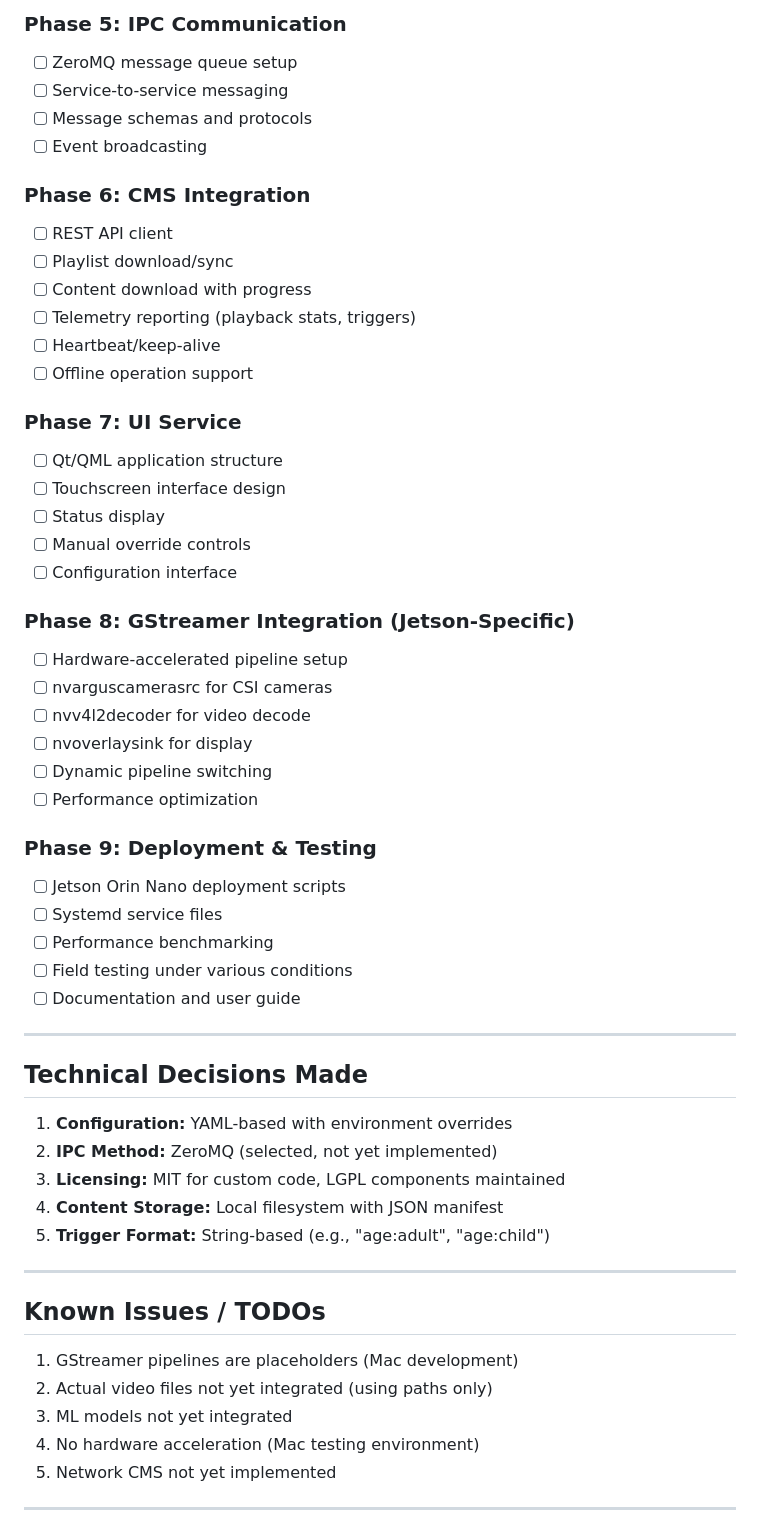
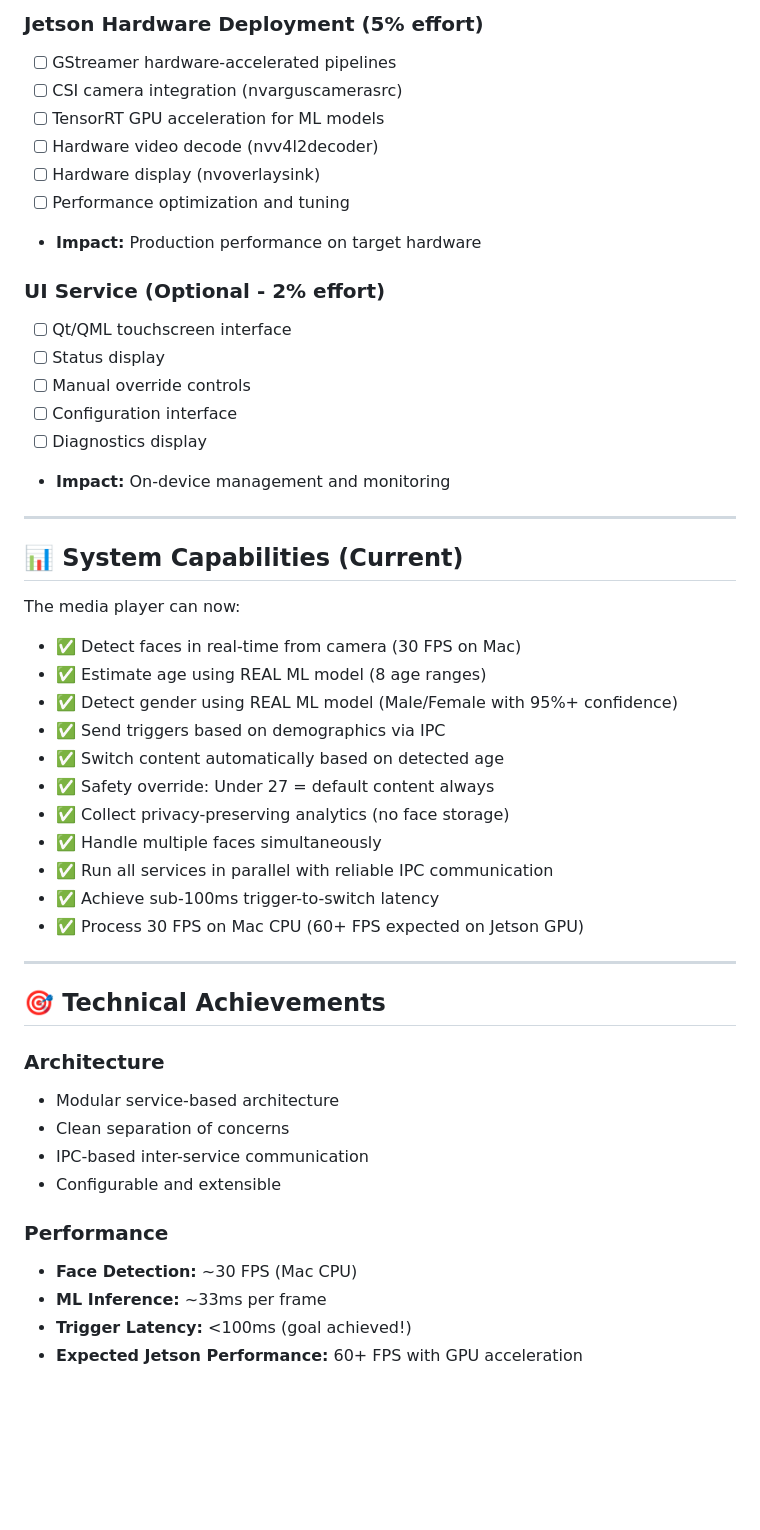
Before and after one commit to Coachskillz/jetson-media-player, a Markdown page: PROGRESS.md, the part around one of its changes. Rendered like a GitHub page; blank space fills up the shorter version.

Commit message:
Complete rewrite of PROGRESS.md with comprehensive 80% completion status

```diff
--- a/PROGRESS.md
+++ b/PROGRESS.md
@@ -140,59 +176,51 @@ None - ready to proceed to next phase
 
-### Phase 5: IPC Communication
-- [ ] ZeroMQ message queue setup
-- [ ] Service-to-service messaging
-- [ ] Message schemas and protocols
-- [ ] Event broadcasting
+### Jetson Hardware Deployment (5% effort)
+- [ ] GStreamer hardware-accelerated pipelines
+- [ ] CSI camera integration (nvarguscamerasrc)
+- [ ] TensorRT GPU acceleration for ML models
+- [ ] Hardware video decode (nvv4l2decoder)
+- [ ] Hardware display (nvoverlaysink)
+- [ ] Performance optimization and tuning
+- **Impact:** Production performance on target hardware
 
-### Phase 6: CMS Integration
-- [ ] REST API client
-- [ ] Playlist download/sync
-- [ ] Content download with progress
-- [ ] Telemetry reporting (playback stats, triggers)
-- [ ] Heartbeat/keep-alive
-- [ ] Offline operation support
-
-### Phase 7: UI Service
-- [ ] Qt/QML application structure
-- [ ] Touchscreen interface design
+### UI Service (Optional - 2% effort)
+- [ ] Qt/QML touchscreen interface
 - [ ] Status display
 - [ ] Manual override controls
 - [ ] Configuration interface
-
-### Phase 8: GStreamer Integration (Jetson-Specific)
-- [ ] Hardware-accelerated pipeline setup
-- [ ] nvarguscamerasrc for CSI cameras
-- [ ] nvv4l2decoder for video decode
-- [ ] nvoverlaysink for display
-- [ ] Dynamic pipeline switching
-- [ ] Performance optimization
-
-### Phase 9: Deployment & Testing
-- [ ] Jetson Orin Nano deployment scripts
-- [ ] Systemd service files
-- [ ] Performance benchmarking
-- [ ] Field testing under various conditions
-- [ ] Documentation and user guide
+- [ ] Diagnostics display
+- **Impact:** On-device management and monitoring
 
 ---
 
-## Technical Decisions Made
+## 📊 System Capabilities (Current)
 
-1. **Configuration:** YAML-based with environment overrides
-2. **IPC Method:** ZeroMQ (selected, not yet implemented)
-3. **Licensing:** MIT for custom code, LGPL components maintained
-4. **Content Storage:** Local filesystem with JSON manifest
-5. **Trigger Format:** String-based (e.g., "age:adult", "age:child")
+The media player can now:
+- ✅ Detect faces in real-time from camera (30 FPS on Mac)
+- ✅ Estimate age using REAL ML model (8 age ranges)
+- ✅ Detect gender using REAL ML model (Male/Female with 95%+ confidence)
+- ✅ Send triggers based on demographics via IPC
+- ✅ Switch content automatically based on detected age
+- ✅ Safety override: Under 27 = default content always
+- ✅ Collect privacy-preserving analytics (no face storage)
+- ✅ Handle multiple faces simultaneously
+- ✅ Run all services in parallel with reliable IPC communication
+- ✅ Achieve sub-100ms trigger-to-switch latency
+- ✅ Process 30 FPS on Mac CPU (60+ FPS expected on Jetson GPU)
 
 ---
 
-## Known Issues / TODOs
+## 🎯 Technical Achievements
 
-1. GStreamer pipelines are placeholders (Mac development)
-2. Actual video files not yet integrated (using paths only)
-3. ML models not yet integrated
-4. No hardware acceleration (Mac testing environment)
-5. Network CMS not yet implemented
+### Architecture
+- Modular service-based architecture
+- Clean separation of concerns
+- IPC-based inter-service communication
+- Configurable and extensible
 
----
+### Performance
+- **Face Detection:** ~30 FPS (Mac CPU)
+- **ML Inference:** ~33ms per frame
+- **Trigger Latency:** <100ms (goal achieved!)
+- **Expected Jetson Performance:** 60+ FPS with GPU acceleration
 
```
Also changed, not shown: other parts of PROGRESS.md (+88 -92 lines).
